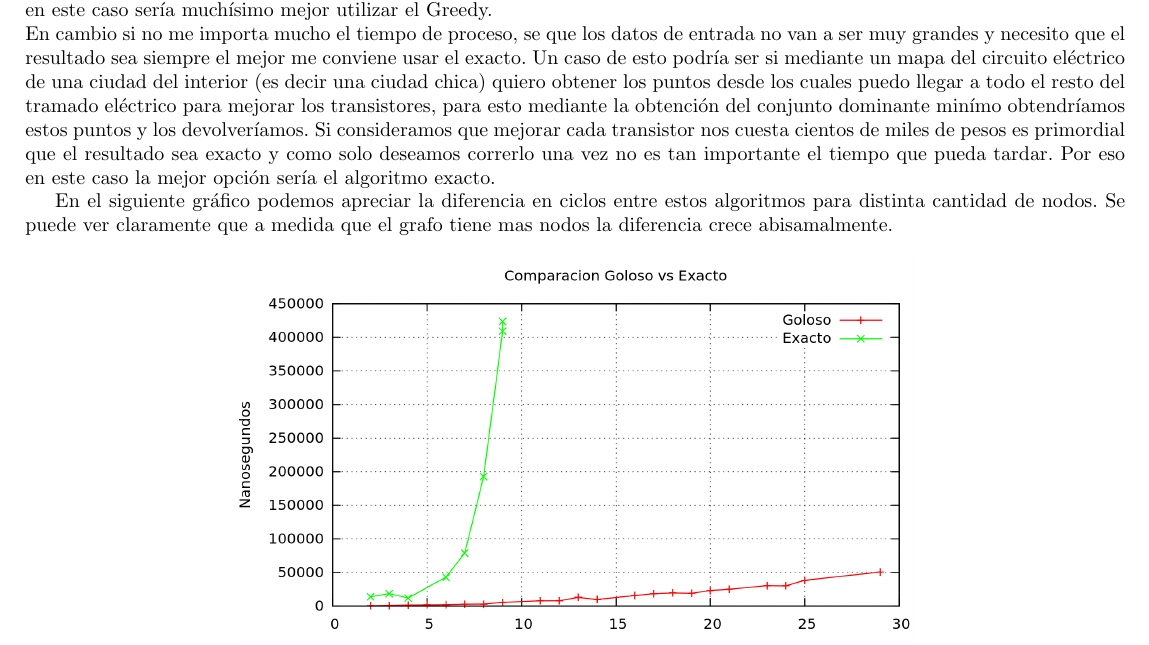
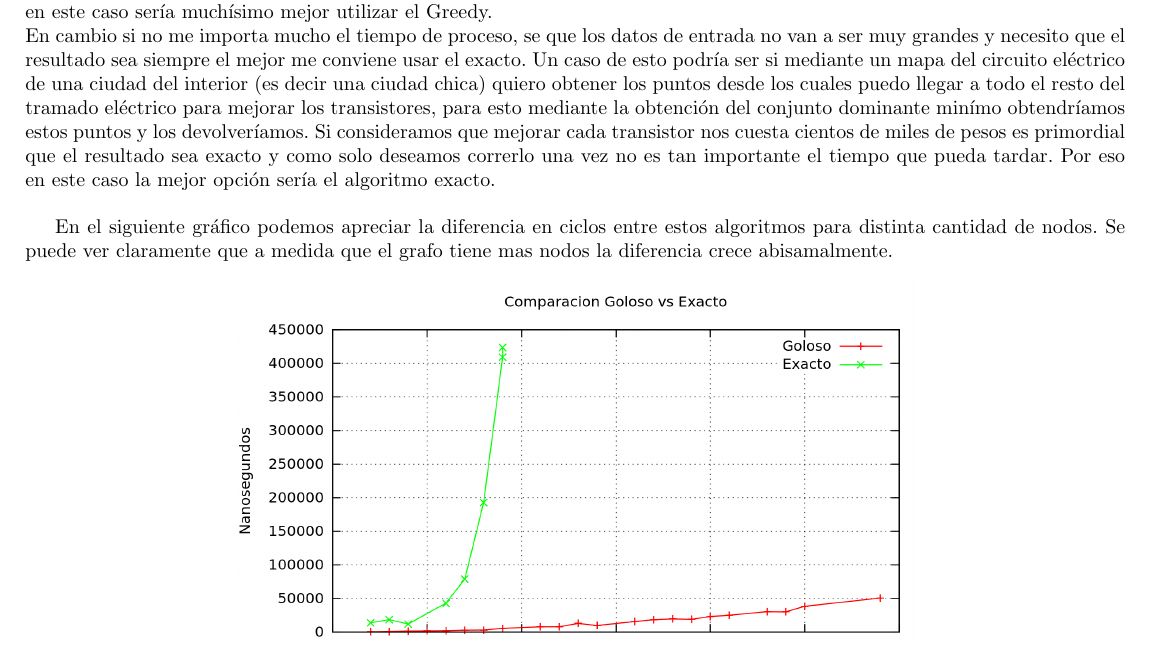
Before and after one commit to mcarreiro/martin301290-algo3, a LaTeX document (tp3/informe/informe.tex, which reads tp3/informe/Comparaciones.tex): part of page 13 of 14, cut so that both start at the same text. Compiled offline with pdfLaTeX; a LaTeX package or settings file that is missing is left out.

```diff
--- a/tp3/informe/Comparaciones.tex
+++ b/tp3/informe/Comparaciones.tex
@@ -6,11 +6,11 @@
 Teniendo en cuenta estos conceptos, para saber que algoritmo nos conviene usar tendríamos que tener en cuenta varias cosas. Si sabemos que las instancias de entrada rara vez serán con mas de un nodo del mismo grado, no nos afecta significativamente que el algoritmo nos devuelva esporádicamente resultados subóptimos y necesitamos que el algoritmo sea veloz, claramente la mejor opción es el Greedy. Ya que dificilmente fallaría (porque casi siempre vendrían grafos con todos nodos de distintos grados), funciona mucho más rápido que el exacto y el caso en que falle no sería decisivo. \\
 Ejemplo:\\
 Un ejemplo de la vida real de este caso podría ser si quisiese elegir a los referentes políticos de cada provincia de forma tal que representen a toda la poblacion a través de la influencia en esta que ejercen . Donde influencia se entiende como gente que lo apoya y cada persona puede apoyar a mas de uno (esto se obtuvo a través de encuestas). El problema lo abstraeríamos a grafos diciendo que cada nodo es una persona y estas se relacionan si una apoya la otra (no importa quien a quien ya que entendemos que si un ciudadano apoya a un candidato político es porque este también apoyaría al ciudadano, un poco utópicos lo se). En este caso como por lo general los dirigentes políticos zonales tienen influencia gracias a los partidos políticos a los que pertencen y estos suelen diferir entre sí en la cantidad de adherentes (es muy raro que dos partidos tengan exactamente la misma cantidad de adherentes) entonces en la gran mayoría de los casos los grafos van a estar compuestos todos por nodos con distinto grado y además van a ser datos de entrada muy grandes (ya que cada provincia contiene como mínimo 100 mil habitantes) por lo tanto en este caso sería muchísimo mejor utilizar el Greedy. \\
-En cambio si no me importa mucho el tiempo de proceso, se que los datos de entrada no van a ser muy grandes y necesito que el resultado sea siempre el mejor me conviene usar el exacto. Un caso de esto podría ser si mediante un mapa del circuito eléctrico de una ciudad del interior (es decir una ciudad chica) quiero obtener los puntos desde los cuales puedo llegar a todo el resto del tramado eléctrico para mejorar los transistores, para esto mediante la obtención del conjunto dominante minímo obtendríamos estos puntos y los devolveríamos. Si consideramos que mejorar cada transistor nos cuesta cientos de miles de pesos es primordial que el resultado sea exacto y como solo deseamos correrlo una vez no es tan importante el tiempo que pueda tardar. Por eso en este caso la mejor opción sería el algoritmo exacto.
+En cambio si no me importa mucho el tiempo de proceso, se que los datos de entrada no van a ser muy grandes y necesito que el resultado sea siempre el mejor me conviene usar el exacto. Un caso de esto podría ser si mediante un mapa del circuito eléctrico de una ciudad del interior (es decir una ciudad chica) quiero obtener los puntos desde los cuales puedo llegar a todo el resto del tramado eléctrico para mejorar los transistores, para esto mediante la obtención del conjunto dominante minímo obtendríamos estos puntos y los devolveríamos. Si consideramos que mejorar cada transistor nos cuesta cientos de miles de pesos es primordial que el resultado sea exacto y como solo deseamos correrlo una vez no es tan importante el tiempo que pueda tardar. Por eso en este caso la mejor opción sería el algoritmo exacto. \\
 
 En el siguiente gráfico podemos apreciar la diferencia en ciclos entre estos algoritmos para distinta cantidad de nodos. Se puede ver claramente que a medida que el grafo tiene mas nodos la diferencia crece abisamalmente.
 \begin{center}
-  \includegraphics[width=12cm]{./graficos/comp_exacto_goloso.png }
+  \includegraphics[width=12cm]{./graficos/comp_exacto_goloso.png}
 \end{center}
 
 
```
